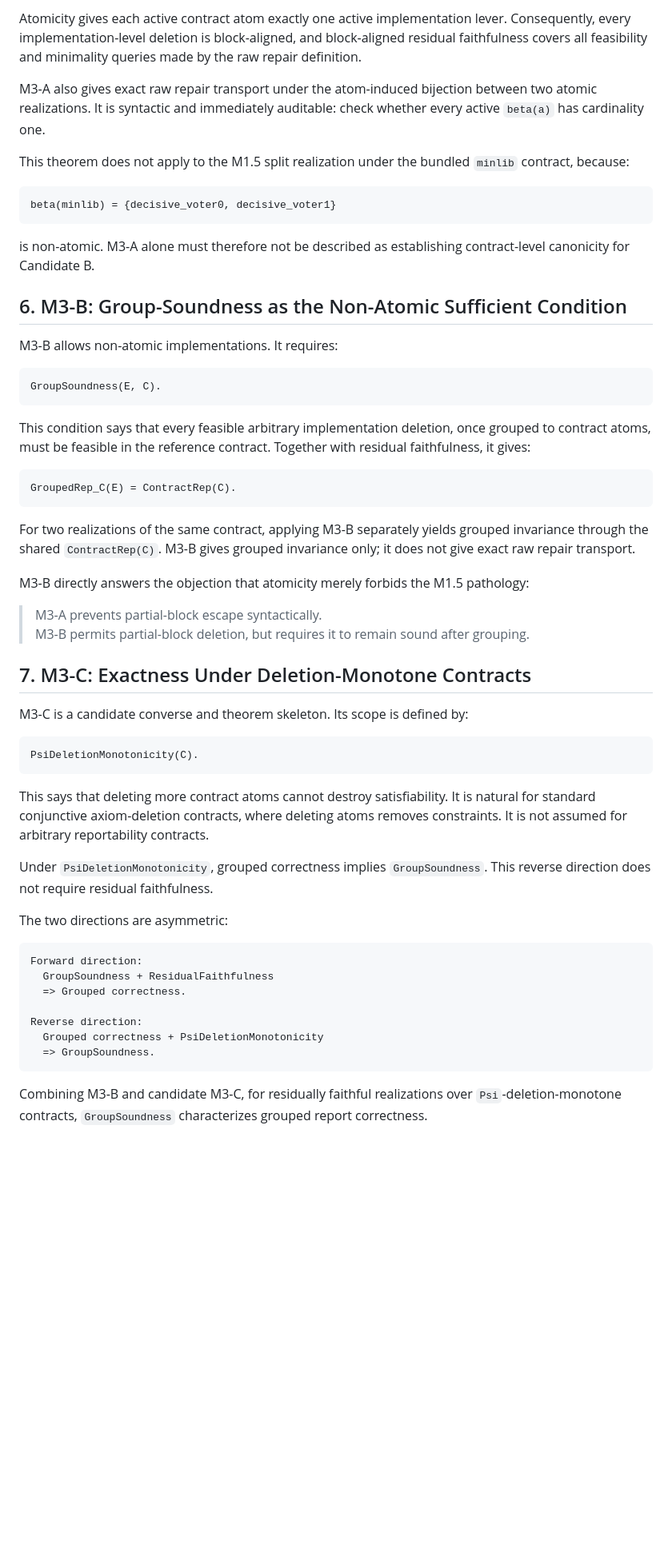
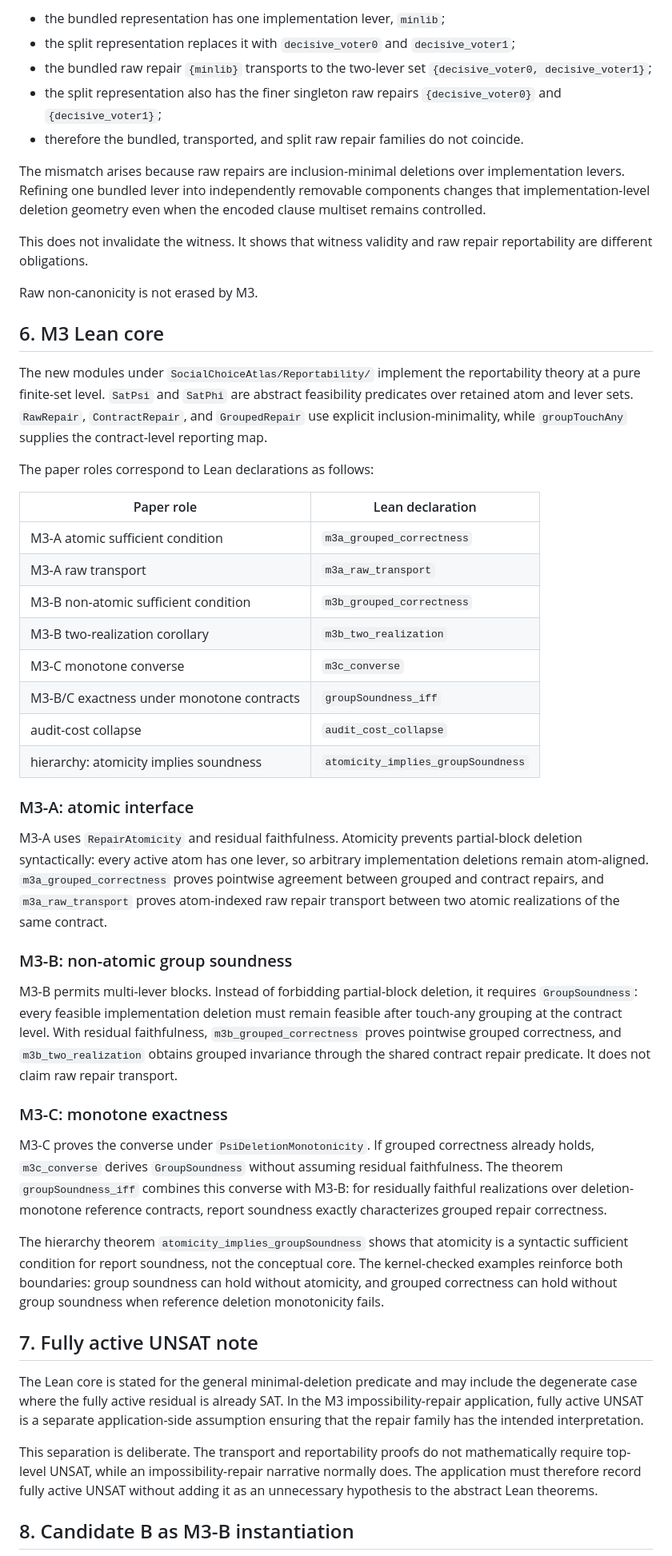
Before and after one commit to SHayashida/Sen-Lean4, a Markdown page: docs/m1_5_to_m3_transition.md, the part around one of its changes. Shown at 80% size. Drawn GitHub-style; blank space fills up the shorter version.

````diff
--- a/docs/m1_5_to_m3_transition.md
+++ b/docs/m1_5_to_m3_transition.md
@@ -89,80 +52,52 @@ RepairAtomicity + ResidualFaithfulness => GroupedInvariance.
 
-Atomicity gives each active contract atom exactly one active implementation
-lever. Consequently, every implementation-level deletion is block-aligned,
-and block-aligned residual faithfulness covers all feasibility and minimality
-queries made by the raw repair definition.
+- the bundled representation has one implementation lever, `minlib`;
+- the split representation replaces it with `decisive_voter0` and `decisive_voter1`;
+- the bundled raw repair `{minlib}` transports to the two-lever set `{decisive_voter0, decisive_voter1}`;
+- the split representation also has the finer singleton raw repairs `{decisive_voter0}` and `{decisive_voter1}`;
+- therefore the bundled, transported, and split raw repair families do not coincide.
 
-M3-A also gives exact raw repair transport under the atom-induced bijection
-between two atomic realizations. It is syntactic and immediately auditable:
-check whether every active `beta(a)` has cardinality one.
+The mismatch arises because raw repairs are inclusion-minimal deletions over implementation levers. Refining one bundled lever into independently removable components changes that implementation-level deletion geometry even when the encoded clause multiset remains controlled.
 
-This theorem does not apply to the M1.5 split realization under the bundled
-`minlib` contract, because:
+This does not invalidate the witness. It shows that witness validity and raw repair reportability are different obligations.
 
-```text
-beta(minlib) = {decisive_voter0, decisive_voter1}
-```
+Raw non-canonicity is not erased by M3.
 
-is non-atomic. M3-A alone must therefore not be described as establishing
-contract-level canonicity for Candidate B.
+## 6. M3 Lean core
 
-## 6. M3-B: Group-Soundness as the Non-Atomic Sufficient Condition
+The new modules under `SocialChoiceAtlas/Reportability/` implement the reportability theory at a pure finite-set level. `SatPsi` and `SatPhi` are abstract feasibility predicates over retained atom and lever sets. `RawRepair`, `ContractRepair`, and `GroupedRepair` use explicit inclusion-minimality, while `groupTouchAny` supplies the contract-level reporting map.
 
-M3-B allows non-atomic implementations. It requires:
+The paper roles correspond to Lean declarations as follows:
 
-```text
-GroupSoundness(E, C).
-```
+| Paper role | Lean declaration |
+| --- | --- |
+| M3-A atomic sufficient condition | `m3a_grouped_correctness` |
+| M3-A raw transport | `m3a_raw_transport` |
+| M3-B non-atomic sufficient condition | `m3b_grouped_correctness` |
+| M3-B two-realization corollary | `m3b_two_realization` |
+| M3-C monotone converse | `m3c_converse` |
+| M3-B/C exactness under monotone contracts | `groupSoundness_iff` |
+| audit-cost collapse | `audit_cost_collapse` |
+| hierarchy: atomicity implies soundness | `atomicity_implies_groupSoundness` |
 
-This condition says that every feasible arbitrary implementation deletion,
-once grouped to contract atoms, must be feasible in the reference contract.
-Together with residual faithfulness, it gives:
+### M3-A: atomic interface
 
-```text
-GroupedRep_C(E) = ContractRep(C).
-```
+M3-A uses `RepairAtomicity` and residual faithfulness. Atomicity prevents partial-block deletion syntactically: every active atom has one lever, so arbitrary implementation deletions remain atom-aligned. `m3a_grouped_correctness` proves pointwise agreement between grouped and contract repairs, and `m3a_raw_transport` proves atom-indexed raw repair transport between two atomic realizations of the same contract.
 
-For two realizations of the same contract, applying M3-B separately yields
-grouped invariance through the shared `ContractRep(C)`. M3-B gives grouped
-invariance only; it does not give exact raw repair transport.
+### M3-B: non-atomic group soundness
 
-M3-B directly answers the objection that atomicity merely forbids the M1.5
-pathology:
+M3-B permits multi-lever blocks. Instead of forbidding partial-block deletion, it requires `GroupSoundness`: every feasible implementation deletion must remain feasible after touch-any grouping at the contract level. With residual faithfulness, `m3b_grouped_correctness` proves pointwise grouped correctness, and `m3b_two_realization` obtains grouped invariance through the shared contract repair predicate. It does not claim raw repair transport.
 
-> M3-A prevents partial-block escape syntactically.
-> M3-B permits partial-block deletion, but requires it to remain sound after
-> grouping.
+### M3-C: monotone exactness
 
-## 7. M3-C: Exactness Under Deletion-Monotone Contracts
+M3-C proves the converse under `PsiDeletionMonotonicity`. If grouped correctness already holds, `m3c_converse` derives `GroupSoundness` without assuming residual faithfulness. The theorem `groupSoundness_iff` combines this converse with M3-B: for residually faithful realizations over deletion-monotone reference contracts, report soundness exactly characterizes grouped repair correctness.
 
-M3-C is a candidate converse and theorem skeleton. Its scope is defined by:
+The hierarchy theorem `atomicity_implies_groupSoundness` shows that atomicity is a syntactic sufficient condition for report soundness, not the conceptual core. The kernel-checked examples reinforce both boundaries: group soundness can hold without atomicity, and grouped correctness can hold without group soundness when reference deletion monotonicity fails.
 
-```text
-PsiDeletionMonotonicity(C).
-```
+## 7. Fully active UNSAT note
 
-This says that deleting more contract atoms cannot destroy satisfiability. It
-is natural for standard conjunctive axiom-deletion contracts, where deleting
-atoms removes constraints. It is not assumed for arbitrary reportability
-contracts.
+The Lean core is stated for the general minimal-deletion predicate and may include the degenerate case where the fully active residual is already SAT. In the M3 impossibility-repair application, fully active UNSAT is a separate application-side assumption ensuring that the repair family has the intended interpretation.
 
-Under `PsiDeletionMonotonicity`, grouped correctness implies
-`GroupSoundness`. This reverse direction does not require residual
-faithfulness.
+This separation is deliberate. The transport and reportability proofs do not mathematically require top-level UNSAT, while an impossibility-repair narrative normally does. The application must therefore record fully active UNSAT without adding it as an unnecessary hypothesis to the abstract Lean theorems.
 
-The two directions are asymmetric:
+## 8. Candidate B as M3-B instantiation
 
-```text
-Forward direction:
-  GroupSoundness + ResidualFaithfulness
-  => Grouped correctness.
-
-Reverse direction:
-  Grouped correctness + PsiDeletionMonotonicity
-  => GroupSoundness.
-```
-
-Combining M3-B and candidate M3-C, for residually faithful realizations over
-`Psi`-deletion-monotone contracts, `GroupSoundness` characterizes grouped
-report correctness.
-
````
Also changed, not shown: other parts of docs/m1_5_to_m3_transition.md (+45 -204 lines).
